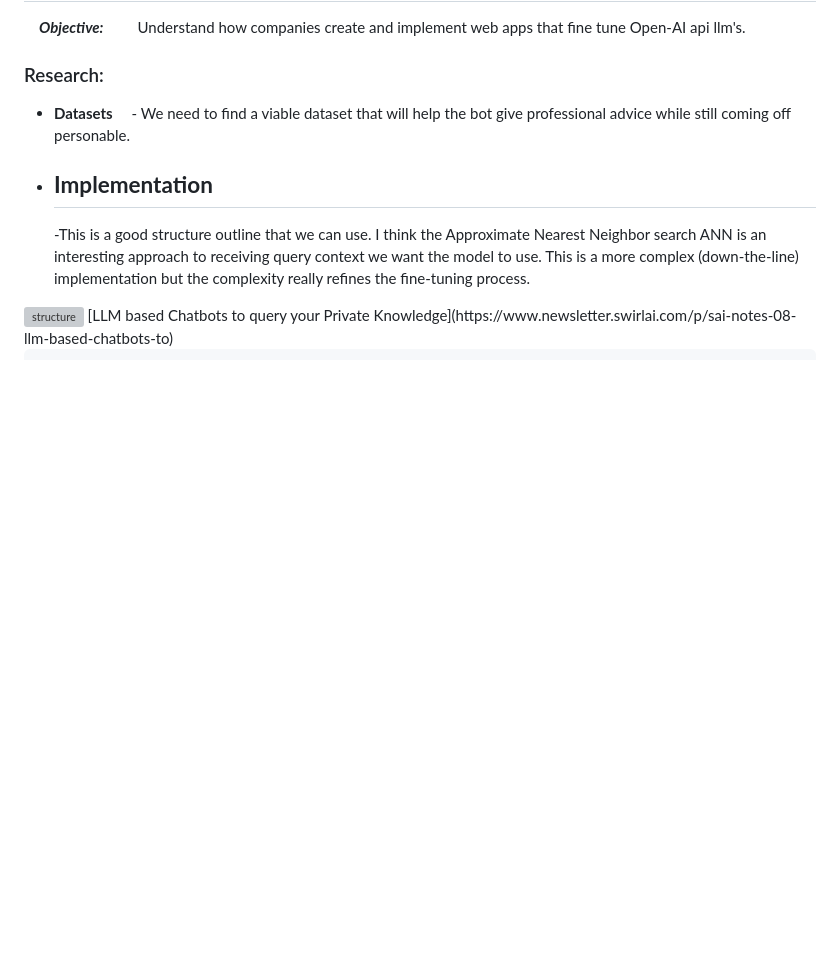
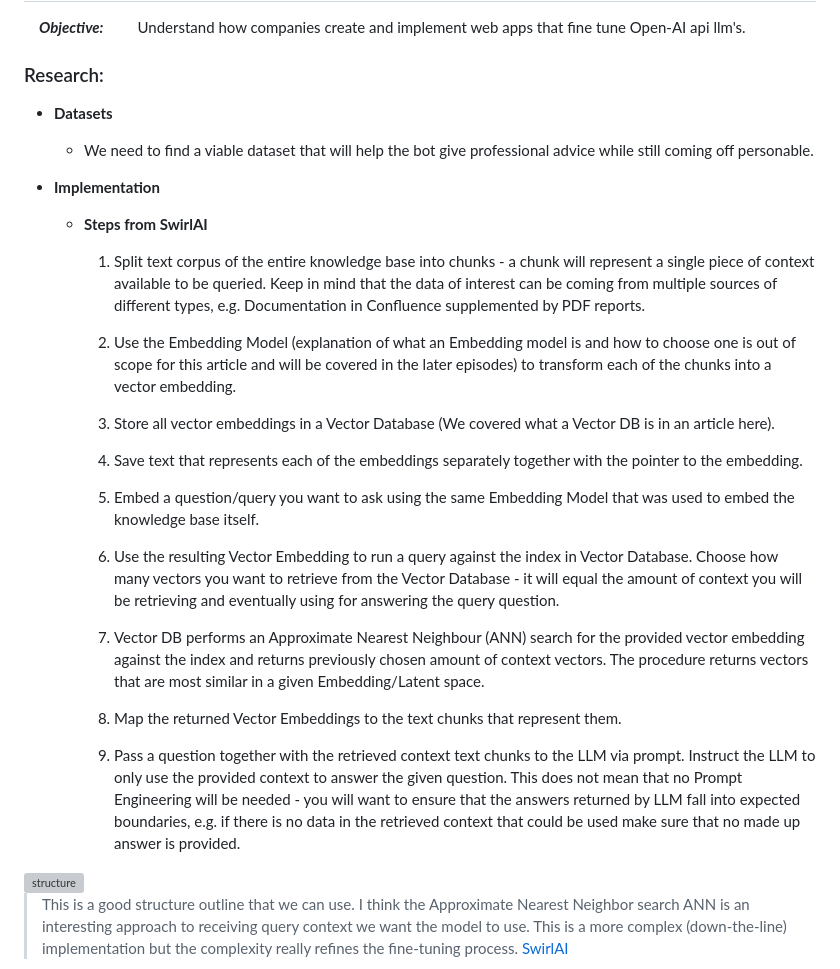
Before and after one commit to aidanandrews22/Simple-Website, a Markdown page: content/notes/note1720138895991.md, the part around one of its changes. GitHub-like rendering; blank space fills up the shorter version; grey boxes are pictures that could not be loaded.

Commit message:
Update note: Research and Validate the Ability to Integrate Chatbot Functionality with API

```diff
--- a/content/notes/note1720138895991.md
+++ b/content/notes/note1720138895991.md
@@ -6,14 +6,32 @@
 ### Research:
 
 - **Datasets**
-&emsp; - We need to find a viable dataset that will help the bot give professional advice while still coming off personable.
+	- We need to find a viable dataset that will help the bot give professional advice while still coming off personable.
 
 - **Implementation**
-	-
 
-	-This is a good structure outline that we can use. I think the Approximate Nearest Neighbor search ANN is an interesting approach to receiving query context we want the model to use. This is a more complex (down-the-line) implementation but the complexity really refines the fine-tuning process.
+	- **Steps from SwirlAI**
+
+		1. Split text corpus of the entire knowledge base into chunks - a chunk will represent a single piece of context available to be queried. Keep in mind that the data of interest can be coming from multiple sources of different types, e.g. Documentation in Confluence supplemented by PDF reports.
+
+		2. Use the Embedding Model (explanation of what an Embedding model is and how to choose one is out of scope for this article and will be covered in the later episodes) to transform each of the chunks into a vector embedding.
+
+		3. Store all vector embeddings in a Vector Database (We covered what a Vector DB is in an article here).
+
+		4. Save text that represents each of the embeddings separately together with the pointer to the embedding.
+
+		5. Embed a question/query you want to ask using the same Embedding Model that was used to embed the knowledge base itself.
+
+		6. Use the resulting Vector Embedding to run a query against the index in Vector Database. Choose how many vectors you want to retrieve from the Vector Database - it will equal the amount of context you will be retrieving and eventually using for answering the query question.
+
+		7. Vector DB performs an Approximate Nearest Neighbour (ANN) search for the provided vector embedding against the index and returns previously chosen amount of context vectors. The procedure returns vectors that are most similar in a given Embedding/Latent space.
+
+		8. Map the returned Vector Embeddings to the text chunks that represent them.
+
+		9. Pass a question together with the retrieved context text chunks to the LLM via prompt. Instruct the LLM to only use the provided context to answer the given question. This does not mean that no Prompt Engineering will be needed - you will want to ensure that the answers returned by LLM fall into expected boundaries, e.g. if there is no data in the retrieved context that could be used make sure that no made up answer is provided.
 
 <img alt="structure" src="https://substackcdn.com/image/fetch/w_1272,c_limit,f_webp,q_auto:good,fl_progressive:steep/https%3A%2F%2Fsubstack-post-media.s3.amazonaws.com%2Fpublic%2Fimages%2Fcad6071b-8d2f-4253-8d4e-27b5f7536917_1903x2270.png">
-[LLM based Chatbots to query your Private Knowledge](https://www.newsletter.swirlai.com/p/sai-notes-08-llm-based-chatbots-to)
+
+>  This is a good structure outline that we can use. I think the Approximate Nearest Neighbor search ANN is an interesting approach to receiving query context we want the model to use. This is a more complex (down-the-line) implementation but the complexity really refines the fine-tuning process. [SwirlAI](https://www.newsletter.swirlai.com/p/sai-notes-08-llm-based-chatbots-to)
 
 
```
Also changed, not shown: other parts of content/notes/note1720138895991.md (+10 -6 lines).
